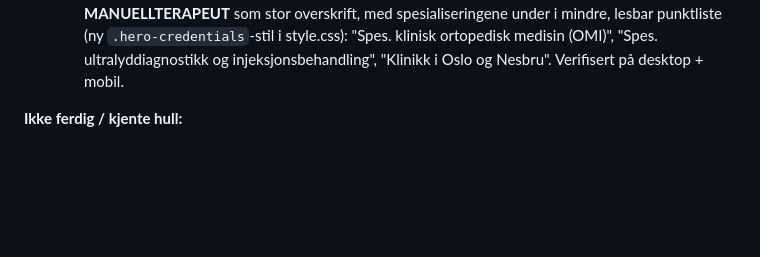
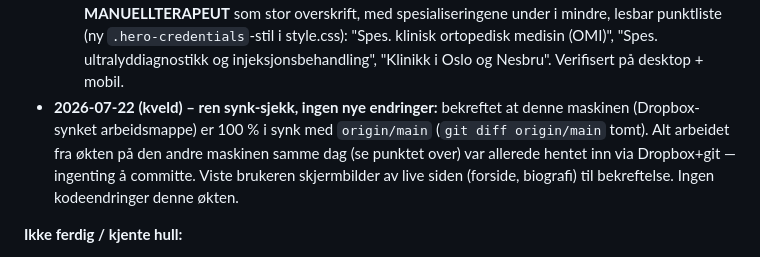
Before and after one commit to stavroslitsos/stavroslitsos.com, a Markdown page: README.md, the part around the change. GitHub-like rendering; blank space fills up the shorter version.

Commit message:
Oppdater README-status: bekreftet synk mellom maskiner, ingen nye endringer

```diff
--- a/README.md
+++ b/README.md
@@ -143,6 +143,13 @@ flere datamaskiner via Dropbox, er reglene skrevet ned her også slik at en ny
     `.hero-credentials`-stil i style.css): "Spes. klinisk ortopedisk medisin
     (OMI)", "Spes. ultralyddiagnostikk og injeksjonsbehandling", "Klinikk i
     Oslo og Nesbru". Verifisert på desktop + mobil.
+- **2026-07-22 (kveld) – ren synk-sjekk, ingen nye endringer:** bekreftet at
+  denne maskinen (Dropbox-synket arbeidsmappe) er 100 % i synk med
+  `origin/main` (`git diff origin/main` tomt). Alt arbeidet fra økten på den
+  andre maskinen samme dag (se punktet over) var allerede hentet inn via
+  Dropbox+git — ingenting å committe. Viste brukeren skjermbilder av live
+  siden (forside, biografi) til bekreftelse. Ingen kodeendringer denne
+  økten.
 
 **Ikke ferdig / kjente hull:**
 - **Custom domain er bevisst ikke koblet opp ennå** (venter til delingsfasen
```
